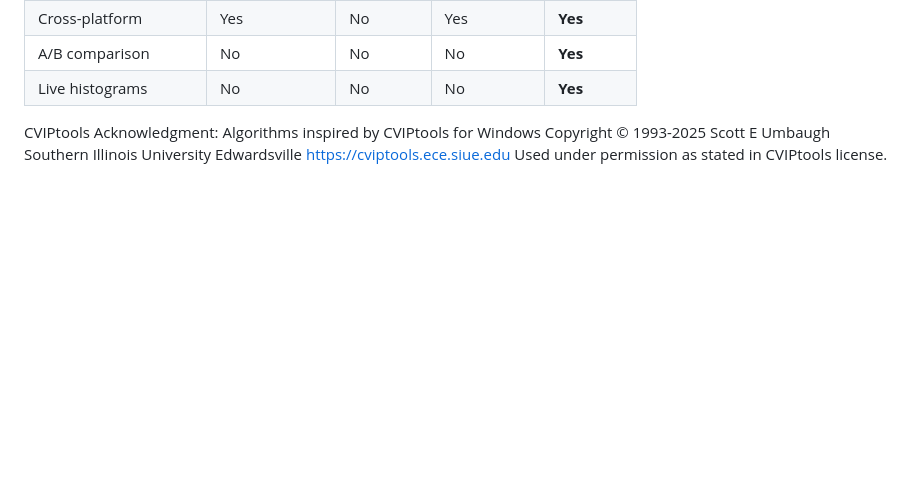
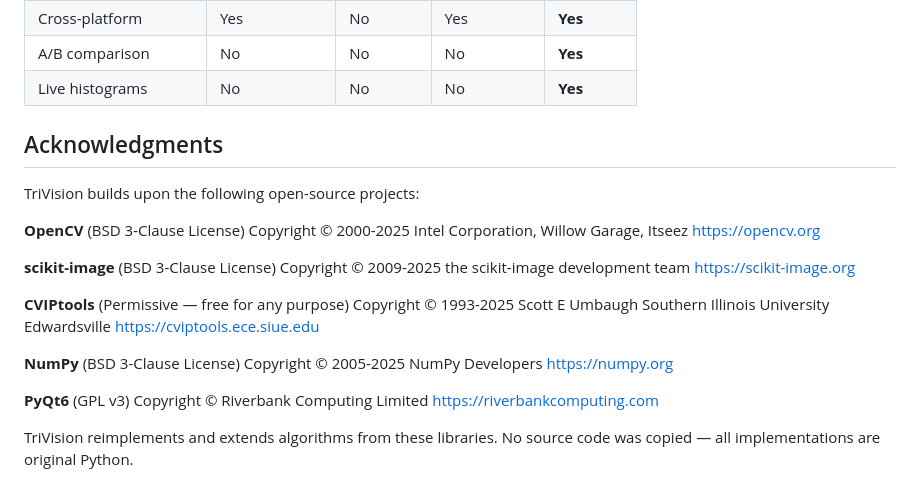
Before and after one commit to learn4creation/TriVision, a Markdown page: README.md, the part around the change. GitHub-like rendering; blank space fills up the shorter version.

```diff
--- a/README.md
+++ b/README.md
@@ -175,9 +175,30 @@ trivision/
 | Live histograms | No | No | No | **Yes** |
 
 
-CVIPtools Acknowledgment:
-  Algorithms inspired by CVIPtools for Windows
-  Copyright © 1993-2025 Scott E Umbaugh
-  Southern Illinois University Edwardsville
-  https://cviptools.ece.siue.edu
-  Used under permission as stated in CVIPtools license.
+## Acknowledgments
+
+TriVision builds upon the following open-source projects:
+
+**OpenCV** (BSD 3-Clause License)
+Copyright © 2000-2025 Intel Corporation, Willow Garage, Itseez
+https://opencv.org
+
+**scikit-image** (BSD 3-Clause License)
+Copyright © 2009-2025 the scikit-image development team
+https://scikit-image.org
+
+**CVIPtools** (Permissive — free for any purpose)
+Copyright © 1993-2025 Scott E Umbaugh
+Southern Illinois University Edwardsville
+https://cviptools.ece.siue.edu
+
+**NumPy** (BSD 3-Clause License)
+Copyright © 2005-2025 NumPy Developers
+https://numpy.org
+
+**PyQt6** (GPL v3)
+Copyright © Riverbank Computing Limited
+https://riverbankcomputing.com
+
+TriVision reimplements and extends algorithms from these libraries.
+No source code was copied — all implementations are original Python.
```
